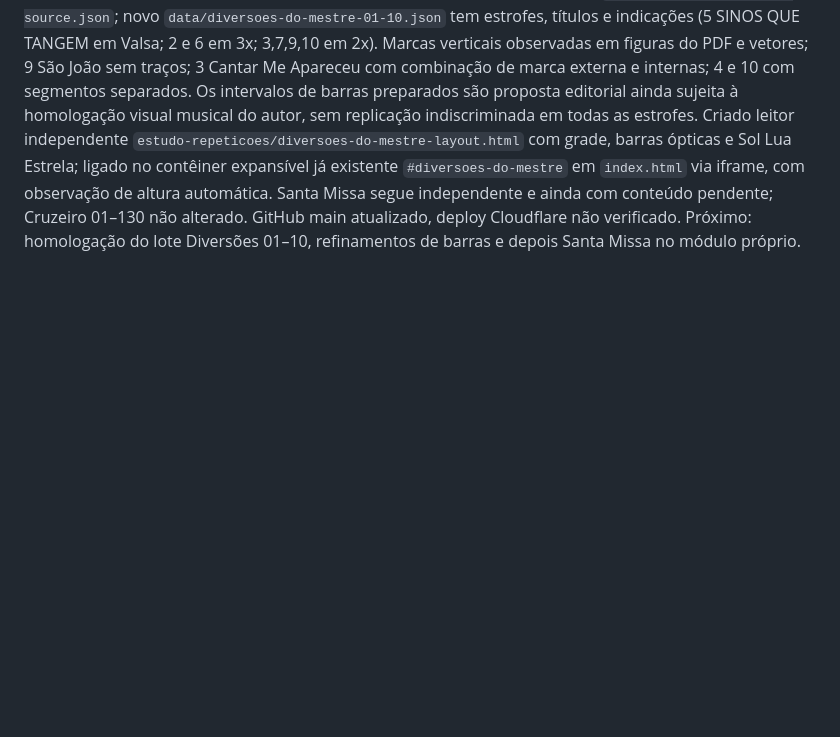
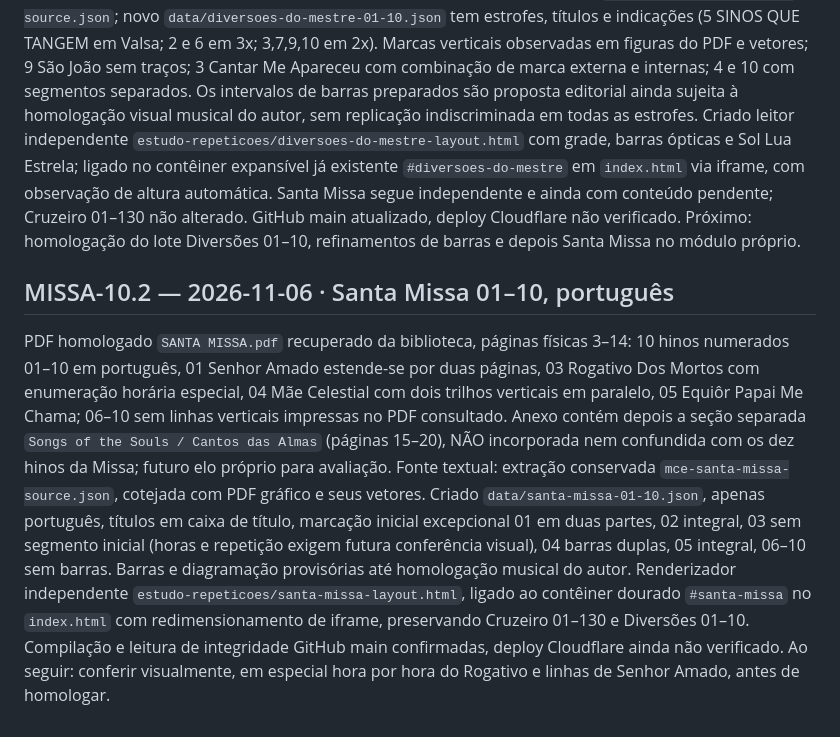
Before and after one commit to siyayoacademy/mestrecantoensino, a Markdown page: docs/MCE-RETOMADA-CANONICA.md, the part around the change. Rendered like a GitHub page; blank space fills up the shorter version.

Commit message:
docs(mce): MISSA-10.2 checkpoint original PDF and independent Santa Missa module

```diff
--- a/docs/MCE-RETOMADA-CANONICA.md
+++ b/docs/MCE-RETOMADA-CANONICA.md
@@ -189,3 +189,7 @@ Corrigido `data/cruzeiro-hin-121-130.json`: o hino 130 `Pisei Na Terra Fria` pos
 ## DIV-10.2 — 2026-11-04 · Diversões do Mestre 01–10 em português
 
 Arquivo original `DIVERSÕES DO MESTRE.pdf` recuperado da biblioteca do projeto, com 26 páginas e páginas portuguesas 3,5,7,9,11/13,15,17,19,21/23,25. Confirmados dez hinos em português; páginas inglesas intercaladas excluídas do leitor. Reaproveitado JSON de extração documental `mce-diversoes-do-mestre-source.json`; novo `data/diversoes-do-mestre-01-10.json` tem estrofes, títulos e indicações (5 SINOS QUE TANGEM em Valsa; 2 e 6 em 3x; 3,7,9,10 em 2x). Marcas verticais observadas em figuras do PDF e vetores; 9 São João sem traços; 3 Cantar Me Apareceu com combinação de marca externa e internas; 4 e 10 com segmentos separados. Os intervalos de barras preparados são proposta editorial ainda sujeita à homologação visual musical do autor, sem replicação indiscriminada em todas as estrofes. Criado leitor independente `estudo-repeticoes/diversoes-do-mestre-layout.html` com grade, barras ópticas e Sol Lua Estrela; ligado no contêiner expansível já existente `#diversoes-do-mestre` em `index.html` via iframe, com observação de altura automática. Santa Missa segue independente e ainda com conteúdo pendente; Cruzeiro 01–130 não alterado. GitHub main atualizado, deploy Cloudflare não verificado. Próximo: homologação do lote Diversões 01–10, refinamentos de barras e depois Santa Missa no módulo próprio.
+
+## MISSA-10.2 — 2026-11-06 · Santa Missa 01–10, português
+
+PDF homologado `SANTA MISSA.pdf` recuperado da biblioteca, páginas físicas 3–14: 10 hinos numerados 01–10 em português, 01 Senhor Amado estende-se por duas páginas, 03 Rogativo Dos Mortos com enumeração horária especial, 04 Mãe Celestial com dois trilhos verticais em paralelo, 05 Equiôr Papai Me Chama; 06–10 sem linhas verticais impressas no PDF consultado. Anexo contém depois a seção separada `Songs of the Souls / Cantos das Almas` (páginas 15–20), NÃO incorporada nem confundida com os dez hinos da Missa; futuro elo próprio para avaliação. Fonte textual: extração conservada `mce-santa-missa-source.json`, cotejada com PDF gráfico e seus vetores. Criado `data/santa-missa-01-10.json`, apenas português, títulos em caixa de título, marcação inicial excepcional 01 em duas partes, 02 integral, 03 sem segmento inicial (horas e repetição exigem futura conferência visual), 04 barras duplas, 05 integral, 06–10 sem barras. Barras e diagramação provisórias até homologação musical do autor. Renderizador independente `estudo-repeticoes/santa-missa-layout.html`, ligado ao contêiner dourado `#santa-missa` no `index.html` com redimensionamento de iframe, preservando Cruzeiro 01–130 e Diversões 01–10. Compilação e leitura de integridade GitHub main confirmadas, deploy Cloudflare ainda não verificado. Ao seguir: conferir visualmente, em especial hora por hora do Rogativo e linhas de Senhor Amado, antes de homologar.
```
